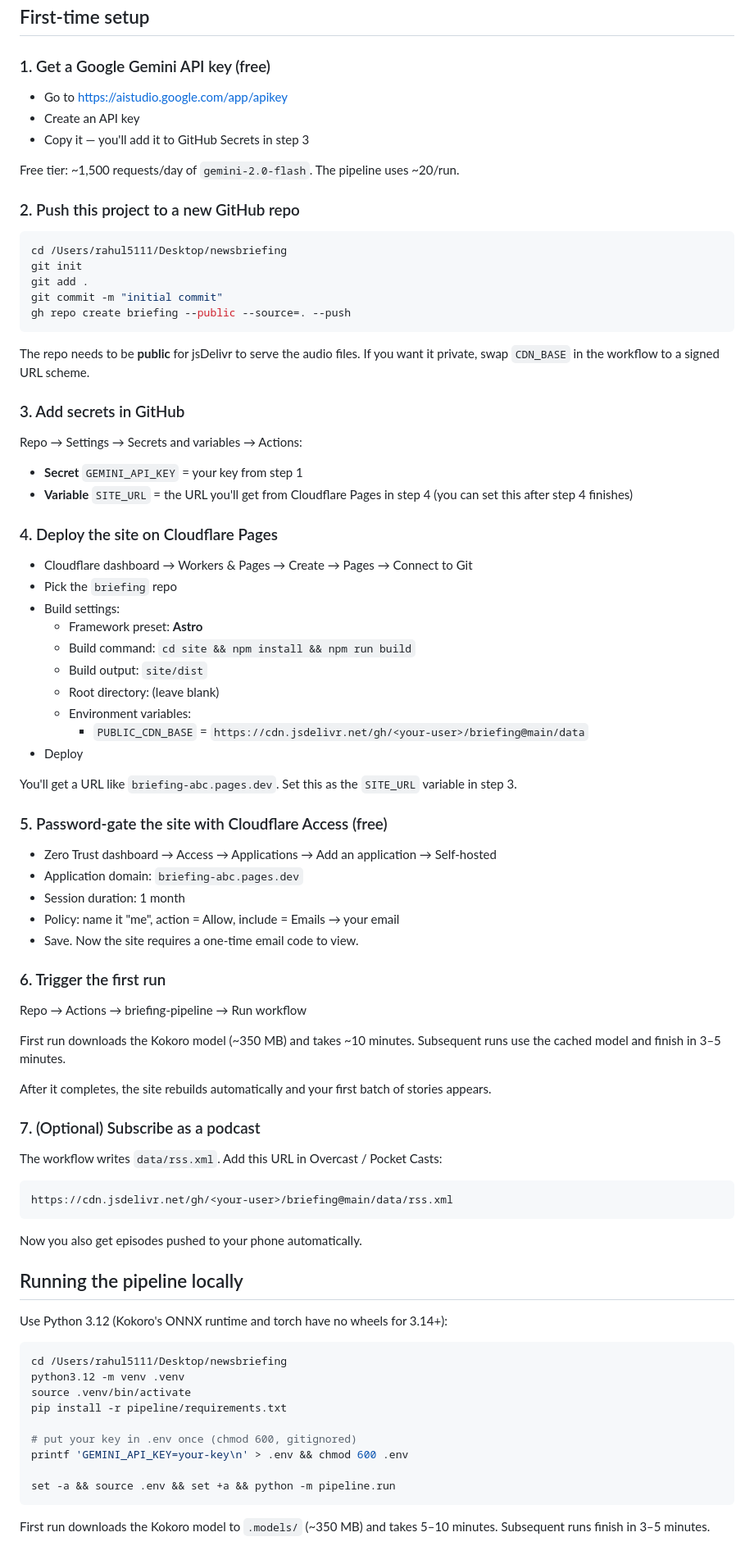
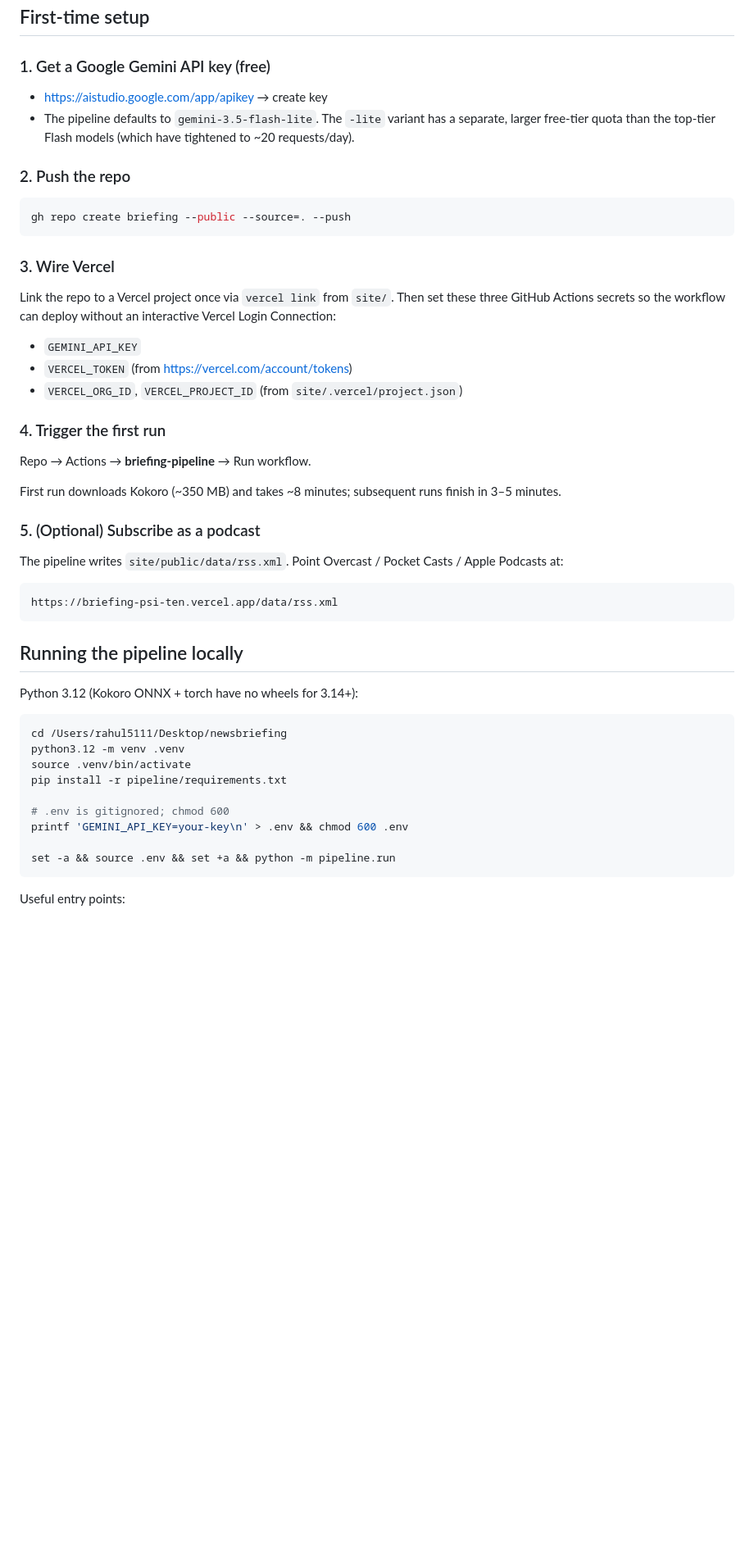
Before and after one commit to rahul5111/briefing, a Markdown page: README.md, the part around one of its changes. Shown at 82% size. Rendered like a GitHub page; blank space fills up the shorter version.

````diff
--- a/README.md
+++ b/README.md
@@ -26,80 +77,46 @@ Everything runs on free tiers.
 
 ### 1. Get a Google Gemini API key (free)
 
-- Go to https://aistudio.google.com/app/apikey
-- Create an API key
-- Copy it — you'll add it to GitHub Secrets in step 3
+- https://aistudio.google.com/app/apikey → create key
+- The pipeline defaults to `gemini-3.5-flash-lite`. The `-lite` variant has a
+  separate, larger free-tier quota than the top-tier Flash models (which have
+  tightened to ~20 requests/day).
 
-Free tier: ~1,500 requests/day of `gemini-2.0-flash`. The pipeline uses ~20/run.
-
-### 2. Push this project to a new GitHub repo
+### 2. Push the repo
 
 ```bash
-cd /Users/rahul5111/Desktop/newsbriefing
-git init
-git add .
-git commit -m "initial commit"
 gh repo create briefing --public --source=. --push
 ```
 
-The repo needs to be **public** for jsDelivr to serve the audio files. If you
-want it private, swap `CDN_BASE` in the workflow to a signed URL scheme.
+### 3. Wire Vercel
 
-### 3. Add secrets in GitHub
+Link the repo to a Vercel project once via `vercel link` from `site/`. Then
+set these three GitHub Actions secrets so the workflow can deploy without an
+interactive Vercel Login Connection:
 
-Repo → Settings → Secrets and variables → Actions:
+- `GEMINI_API_KEY`
+- `VERCEL_TOKEN` (from https://vercel.com/account/tokens)
+- `VERCEL_ORG_ID`, `VERCEL_PROJECT_ID` (from `site/.vercel/project.json`)
 
-- **Secret** `GEMINI_API_KEY` = your key from step 1
-- **Variable** `SITE_URL` = the URL you'll get from Cloudflare Pages in step 4
-  (you can set this after step 4 finishes)
+### 4. Trigger the first run
 
-### 4. Deploy the site on Cloudflare Pages
+Repo → Actions → **briefing-pipeline** → Run workflow.
 
-- Cloudflare dashboard → Workers & Pages → Create → Pages → Connect to Git
-- Pick the `briefing` repo
-- Build settings:
-  - Framework preset: **Astro**
-  - Build command: `cd site && npm install && npm run build`
-  - Build output: `site/dist`
-  - Root directory: (leave blank)
-  - Environment variables:
-    - `PUBLIC_CDN_BASE` = `https://cdn.jsdelivr.net/gh/<your-user>/briefing@main/data`
-- Deploy
+First run downloads Kokoro (~350 MB) and takes ~8 minutes; subsequent runs
+finish in 3–5 minutes.
 
-You'll get a URL like `briefing-abc.pages.dev`. Set this as the `SITE_URL`
-variable in step 3.
+### 5. (Optional) Subscribe as a podcast
 
-### 5. Password-gate the site with Cloudflare Access (free)
-
-- Zero Trust dashboard → Access → Applications → Add an application → Self-hosted
-- Application domain: `briefing-abc.pages.dev`
-- Session duration: 1 month
-- Policy: name it "me", action = Allow, include = Emails → your email
-- Save. Now the site requires a one-time email code to view.
-
-### 6. Trigger the first run
-
-Repo → Actions → briefing-pipeline → Run workflow
-
-First run downloads the Kokoro model (~350 MB) and takes ~10 minutes. Subsequent
-runs use the cached model and finish in 3–5 minutes.
-
-After it completes, the site rebuilds automatically and your first batch of
-stories appears.
-
-### 7. (Optional) Subscribe as a podcast
-
-The workflow writes `data/rss.xml`. Add this URL in Overcast / Pocket Casts:
+The pipeline writes `site/public/data/rss.xml`. Point Overcast / Pocket Casts /
+Apple Podcasts at:
 
 ```
-https://cdn.jsdelivr.net/gh/<your-user>/briefing@main/data/rss.xml
+https://briefing-psi-ten.vercel.app/data/rss.xml
 ```
-
-Now you also get episodes pushed to your phone automatically.
 
 ## Running the pipeline locally
 
-Use Python 3.12 (Kokoro's ONNX runtime and torch have no wheels for 3.14+):
+Python 3.12 (Kokoro ONNX + torch have no wheels for 3.14+):
 
 ```bash
 cd /Users/rahul5111/Desktop/newsbriefing
@@ -107,12 +124,11 @@ python3.12 -m venv .venv
 source .venv/bin/activate
 pip install -r pipeline/requirements.txt
 
-# put your key in .env once (chmod 600, gitignored)
+# .env is gitignored; chmod 600
 printf 'GEMINI_API_KEY=your-key\n' > .env && chmod 600 .env
 
 set -a && source .env && set +a && python -m pipeline.run
 ```
 
-First run downloads the Kokoro model to `.models/` (~350 MB) and takes 5–10
-minutes. Subsequent runs finish in 3–5 minutes.
+Useful entry points:
 
````
Also changed, not shown: other parts of README.md (+141 -60 lines).
